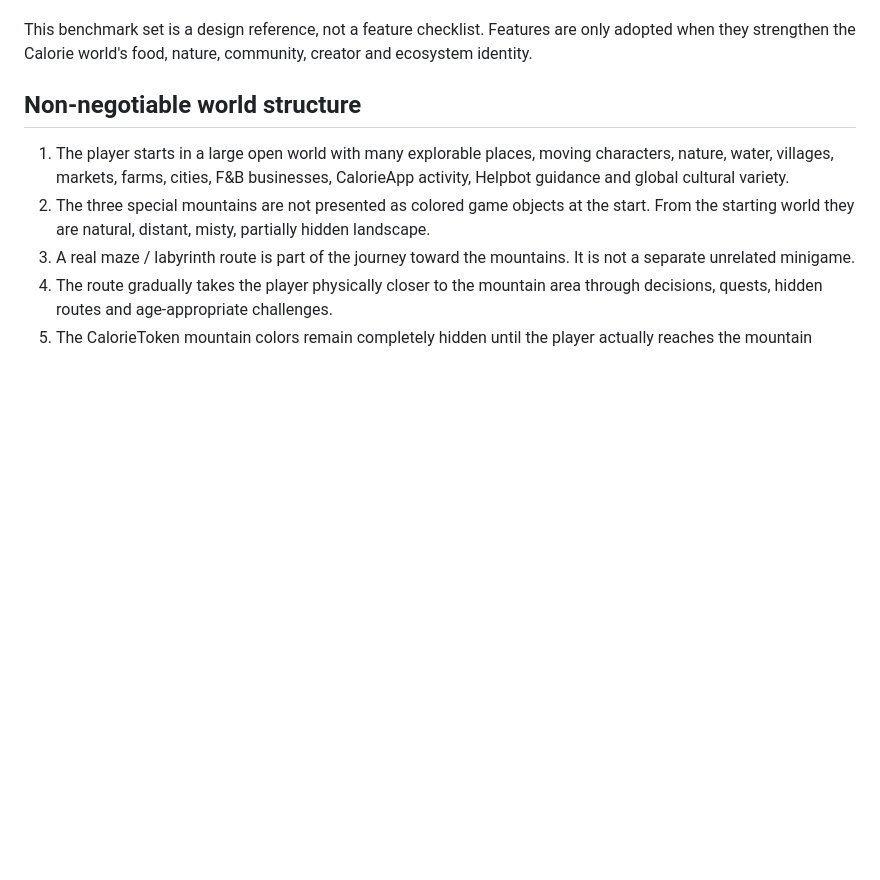
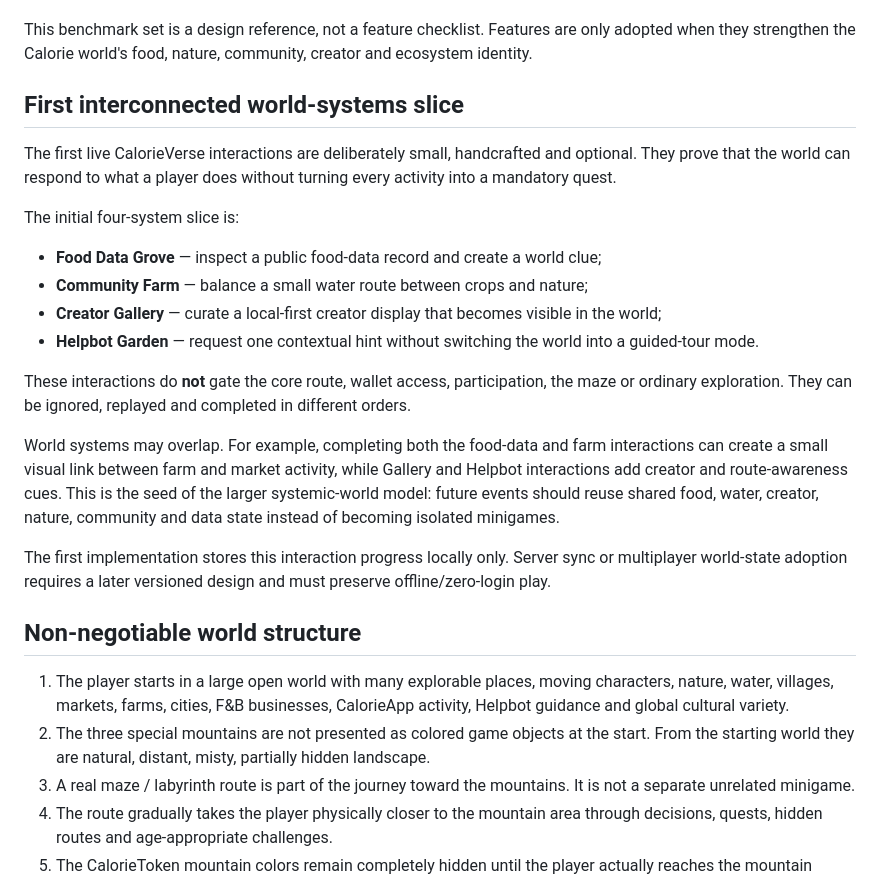
Before and after one commit to CalorieToken/CalorieApp, a Markdown page: docs/SHOWCASE_OPEN_WORLD_MASTERPLAN.md, the part around the change. Drawn GitHub-style; blank space fills up the shorter version.

Commit message:
Document first optional interconnected CalorieVerse world systems

```diff
--- a/docs/SHOWCASE_OPEN_WORLD_MASTERPLAN.md
+++ b/docs/SHOWCASE_OPEN_WORLD_MASTERPLAN.md
@@ -323,6 +323,36 @@ keeping a distinct Calorie identity.
 This benchmark set is a design reference, not a feature checklist. Features are
 only adopted when they strengthen the Calorie world's food, nature, community,
 creator and ecosystem identity.
+
+## First interconnected world-systems slice
+
+The first live CalorieVerse interactions are deliberately small, handcrafted and
+optional. They prove that the world can respond to what a player does without
+turning every activity into a mandatory quest.
+
+The initial four-system slice is:
+
+- **Food Data Grove** — inspect a public food-data record and create a world clue;
+- **Community Farm** — balance a small water route between crops and nature;
+- **Creator Gallery** — curate a local-first creator display that becomes visible
+  in the world;
+- **Helpbot Garden** — request one contextual hint without switching the world
+  into a guided-tour mode.
+
+These interactions do **not** gate the core route, wallet access, participation,
+the maze or ordinary exploration. They can be ignored, replayed and completed in
+different orders.
+
+World systems may overlap. For example, completing both the food-data and farm
+interactions can create a small visual link between farm and market activity,
+while Gallery and Helpbot interactions add creator and route-awareness cues.
+This is the seed of the larger systemic-world model: future events should reuse
+shared food, water, creator, nature, community and data state instead of becoming
+isolated minigames.
+
+The first implementation stores this interaction progress locally only. Server
+sync or multiplayer world-state adoption requires a later versioned design and
+must preserve offline/zero-login play.
 
 ## Non-negotiable world structure
 
```
